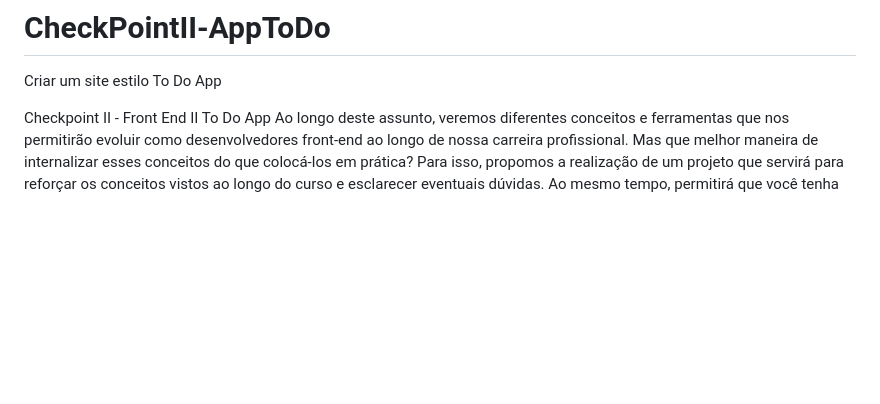
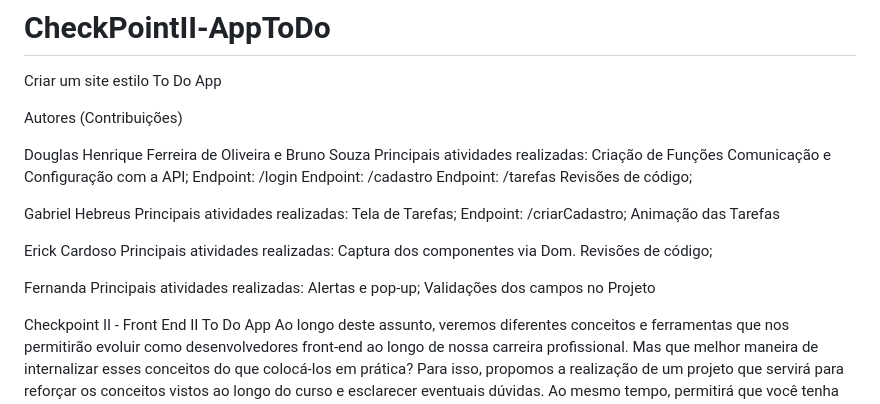
Before and after one commit to Djgoliveira/CheckPointII-AppToDo, a Markdown page: README.md, the part around the change. Drawn GitHub-style; blank space fills up the shorter version.

```diff
--- a/README.md
+++ b/README.md
@@ -1,5 +1,32 @@
 # CheckPointII-AppToDo
 Criar um site estilo To Do App
+
+Autores (Contribuições)
+
+Douglas Henrique Ferreira de Oliveira e Bruno Souza
+Principais atividades realizadas:
+Criação de Funções
+Comunicação e Configuração com a API;
+Endpoint: /login
+Endpoint: /cadastro
+Endpoint: /tarefas
+Revisões de código;
+
+Gabriel Hebreus
+Principais atividades realizadas:
+Tela de Tarefas;
+Endpoint: /criarCadastro;
+Animação das Tarefas
+
+Erick Cardoso
+Principais atividades realizadas:
+Captura dos componentes via Dom.
+Revisões de código;
+
+Fernanda
+Principais atividades realizadas:
+Alertas e pop-up;
+Validações dos campos no Projeto
 
 
 Checkpoint II - Front End II
```
